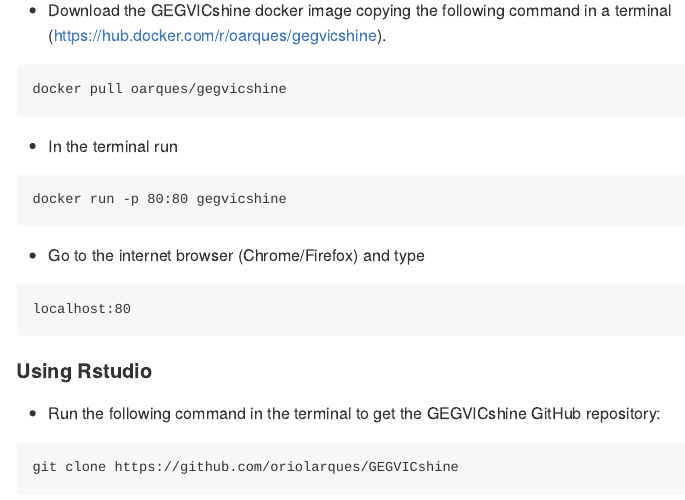
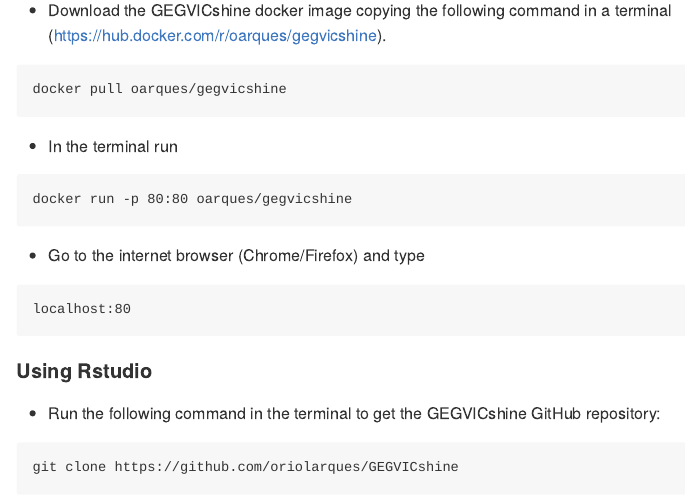
Before and after one commit to oriolarques/GEGVICshine, an R Markdown document (README.Rmd): the page in a window 1100 px wide, from 660 px down. The pictures show the output file README.md that the author committed with the source, drawn offline in the style of GitHub.

Commit message:
Minor change in readme.

`````diff
--- a/README.Rmd
+++ b/README.Rmd
@@ -43,7 +43,7 @@
 - In the terminal run
 
 ```
-docker run -p 80:80 gegvicshine
+docker run -p 80:80 oarques/gegvicshine
 ````
 
 - Go to the internet browser (Chrome/Firefox) and type
`````
Also changed, not shown: README.md.
